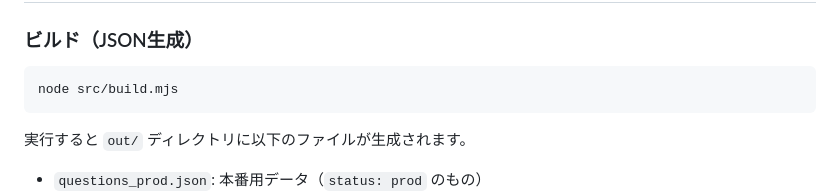
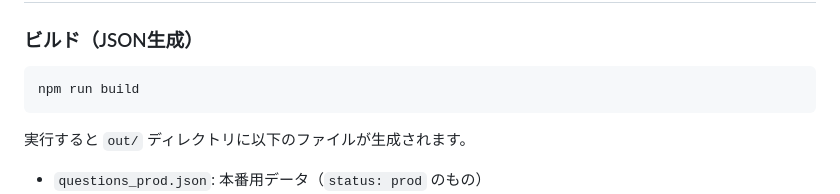
Before and after one commit to CandyMoonStudio/ta-q, a Markdown page: README.md, the part around the change. GitHub-like rendering.

Commit message:
docs: fix build command in README

````diff
--- a/README.md
+++ b/README.md
@@ -43,7 +43,7 @@ npm install
 ### ビルド（JSON生成）
 
 ```bash
-node src/build.mjs
+npm run build
 ```
 
 実行すると `out/` ディレクトリに以下のファイルが生成されます。
````
